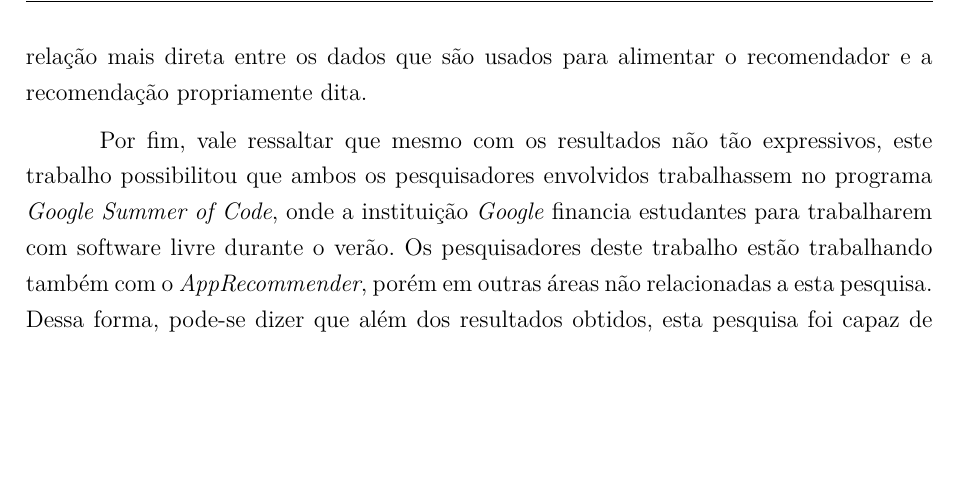
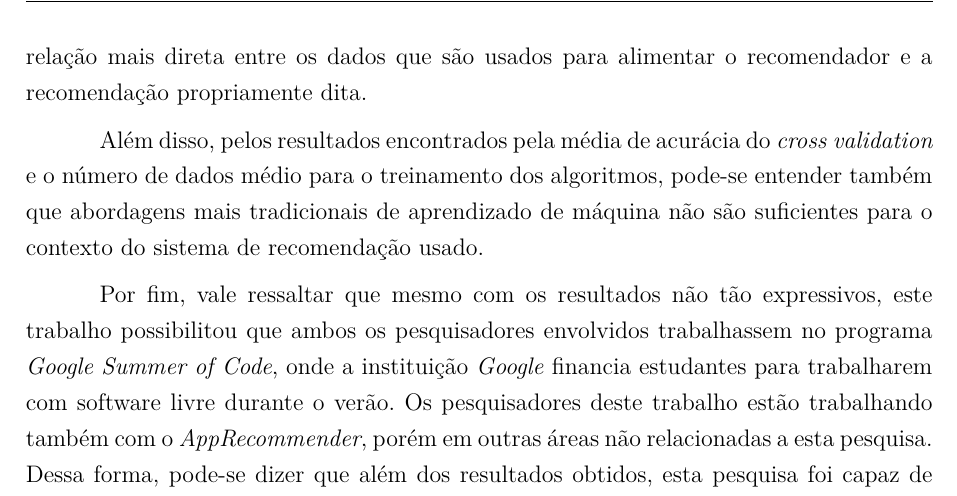
Before and after one commit to fga-unb/template-latex-tcc, a LaTeX thesis (tcc.tex, which reads editaveis/conclusao.tex): part of page 55 of 78, cut so that both start at the same text, the shorter picture padded with empty space. Compiled offline with pdfLaTeX.

Commit message:
Adicionando conclusao sobre aprendizado de maquina

```diff
--- a/editaveis/conclusao.tex
+++ b/editaveis/conclusao.tex
@@ -43,6 +43,11 @@ pacotes desenvolvidos, pois apesar da melhoria observada pela novas estratégias
 percebeu-se pelo segundo experimento uma relação mais direta entre os dados que
 são usados para alimentar o recomendador e a recomendação propriamente dita.
 
+Além disso, pelos resultados encontrados pela média de acurácia do \textit{cross
+validation} e o número de dados médio para o treinamento dos algoritmos, pode-se
+entender também que abordagens mais tradicionais de aprendizado de máquina não
+são suficientes para o contexto do sistema de recomendação usado.
+
 Por fim, vale ressaltar que mesmo com os resultados não tão expressivos, este
 trabalho possibilitou que ambos os pesquisadores envolvidos trabalhassem no
 programa \textit{Google Summer of Code}, onde a instituição \textit{Google}
```
